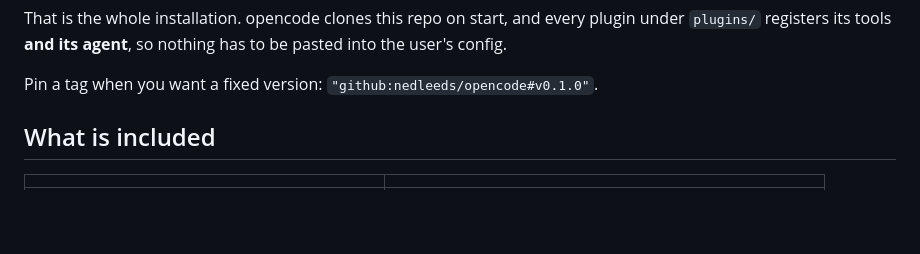
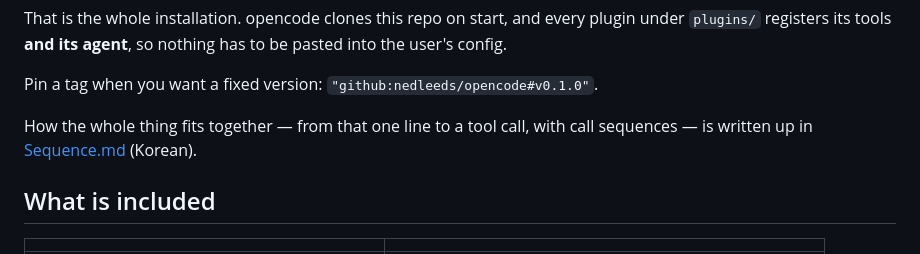
Before and after one commit to nedleeds/opencode, a Markdown page: README.md, the part around the change. Drawn GitHub-style; blank space fills up the shorter version.

```diff
--- a/README.md
+++ b/README.md
@@ -15,6 +15,9 @@ plugin under `plugins/` registers its tools **and its agent**, so nothing has to
 be pasted into the user's config.
 
 Pin a tag when you want a fixed version: `"github:nedleeds/opencode#v0.1.0"`.
+
+How the whole thing fits together — from that one line to a tool call, with call
+sequences — is written up in [Sequence.md](Sequence.md) (Korean).
 
 ## What is included
 
```
Also changed, not shown: Sequence.md (added, +237 -0 lines), plugins/hrbook/README.md (+3 -0 lines).
